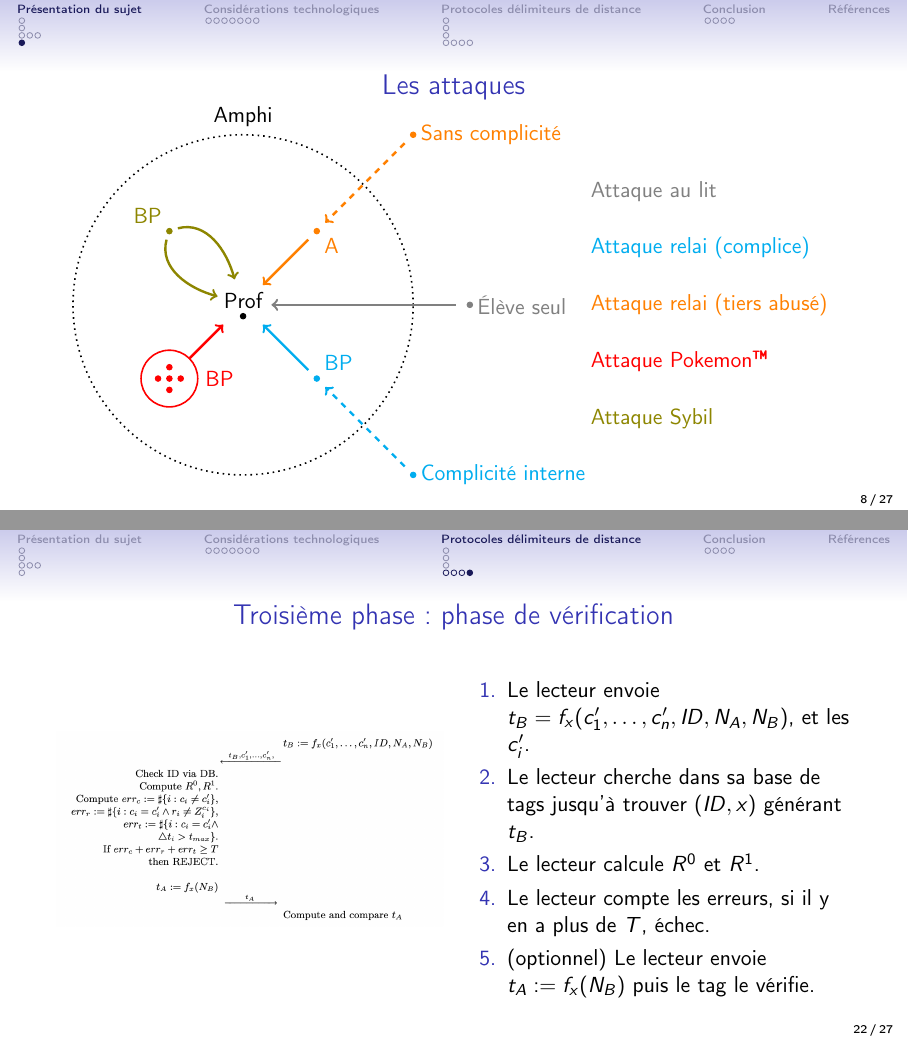
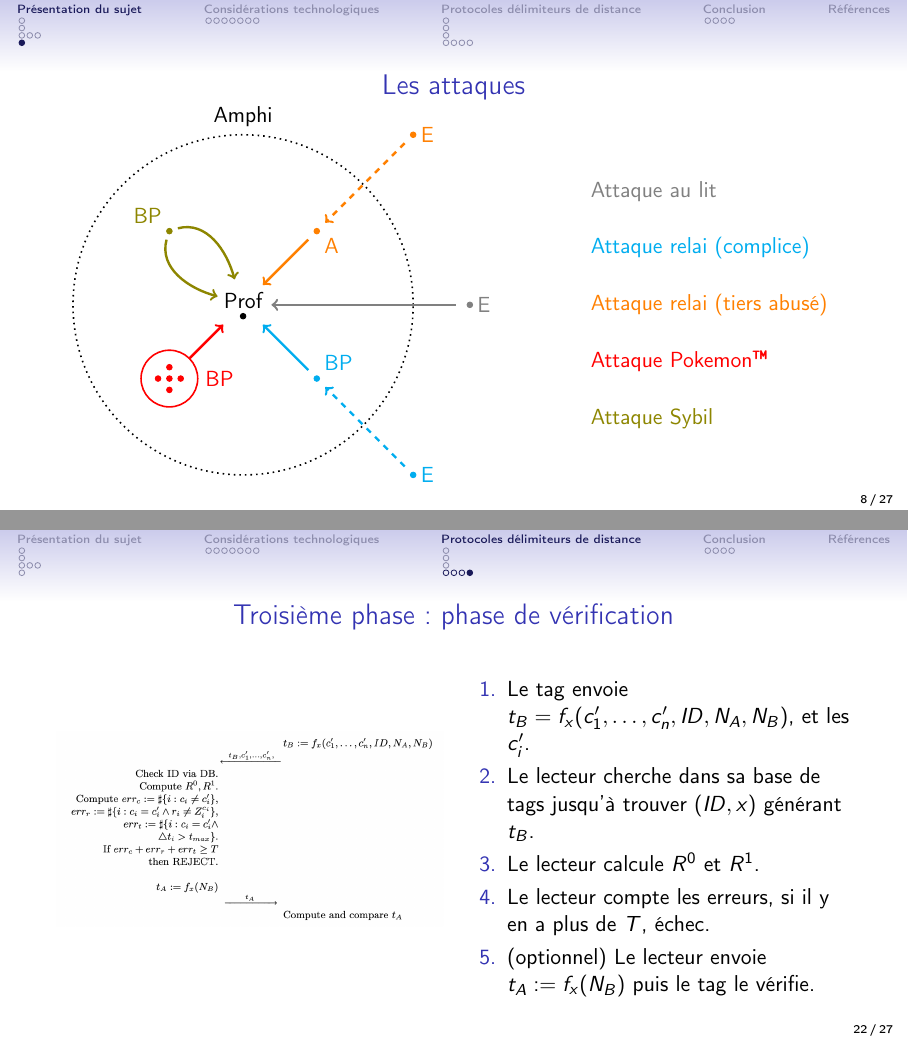
Before and after one commit to yopox/projet3A, LaTeX slides (presentation/synthese.tex): pages 21 and 41 of 50, joined at a grey line. Compiled offline with pdfLaTeX.

Commit message:
:pencil2: Minor fixes

```diff
--- a/presentation/synthese.tex
+++ b/presentation/synthese.tex
@@ -110,7 +110,7 @@
 
     % Eleve seul
     \draw [fill, gray] (4,0) circle [radius=0.05];
-    \node [right, gray] at (4,0) {Élève seul};
+    \node [right, gray] at (4,0) {E};
     \draw [->, thick, line width=1.2, gray] (3.75,0) -- (0.5,0);
     \node [right, gray] at (6, 2) {Attaque au lit};
 
@@ -120,7 +120,7 @@
     \draw [fill, cyan] (1.3, -1.3) circle [radius=0.05];
     \node [above right, cyan] at (1.3, -1.3) {BP};
     \draw [fill, cyan] (3,-3) circle [radius=0.05];
-    \node [right, cyan] at (3,-3) {Complicité interne};
+    \node [right, cyan] at (3,-3) {E};
     \draw [->, thick, dashed, line width=1.2, cyan] (2.85,-2.85) -- (1.45,-1.45);
     \draw [->, thick, line width=1.2, cyan] (1.15,-1.15) -- (0.35,-0.35);
     \node [right, cyan] at (6, 1) {Attaque relai (complice)};
@@ -131,7 +131,7 @@
     \draw [fill, orange] (1.3, 1.3) circle [radius=0.05];
     \node [below right, orange] at (1.3, 1.3) {A};
     \draw [fill, orange] (3,3) circle [radius=0.05];
-    \node [right, orange] at (3,3) {Sans complicité};
+    \node [right, orange] at (3,3) {E};
     \draw [->, thick, dashed, line width=1.2, orange] (2.85,2.85) -- (1.45,1.45);
     \draw [->, thick, line width=1.2, orange] (1.15,1.15) -- (0.35,0.35);
     \node [right, orange] at (6, 0) {Attaque relai (tiers abusé)};
@@ -428,7 +428,7 @@ En 2009, un article formalise les différentes attaques. \cite{attack}
 
     \begin{minipage}[t]{\linewidth}
       \begin{enumerate}
-        \item Le lecteur envoie $t_B = f_x(c'_1, \hdots, c'_n, ID, N_A, N_B)$, et les $c'_i$.
+        \item Le tag envoie $t_B = f_x(c'_1, \hdots, c'_n, ID, N_A, N_B)$, et les $c'_i$.
         \item Le lecteur cherche dans sa base de tags jusqu'à trouver $(ID, x)$ générant $t_B$.
         \item Le lecteur calcule $R^0$ et $R^1$.
         \item Le lecteur compte les erreurs, si il y en a plus de $T$, échec.
```
